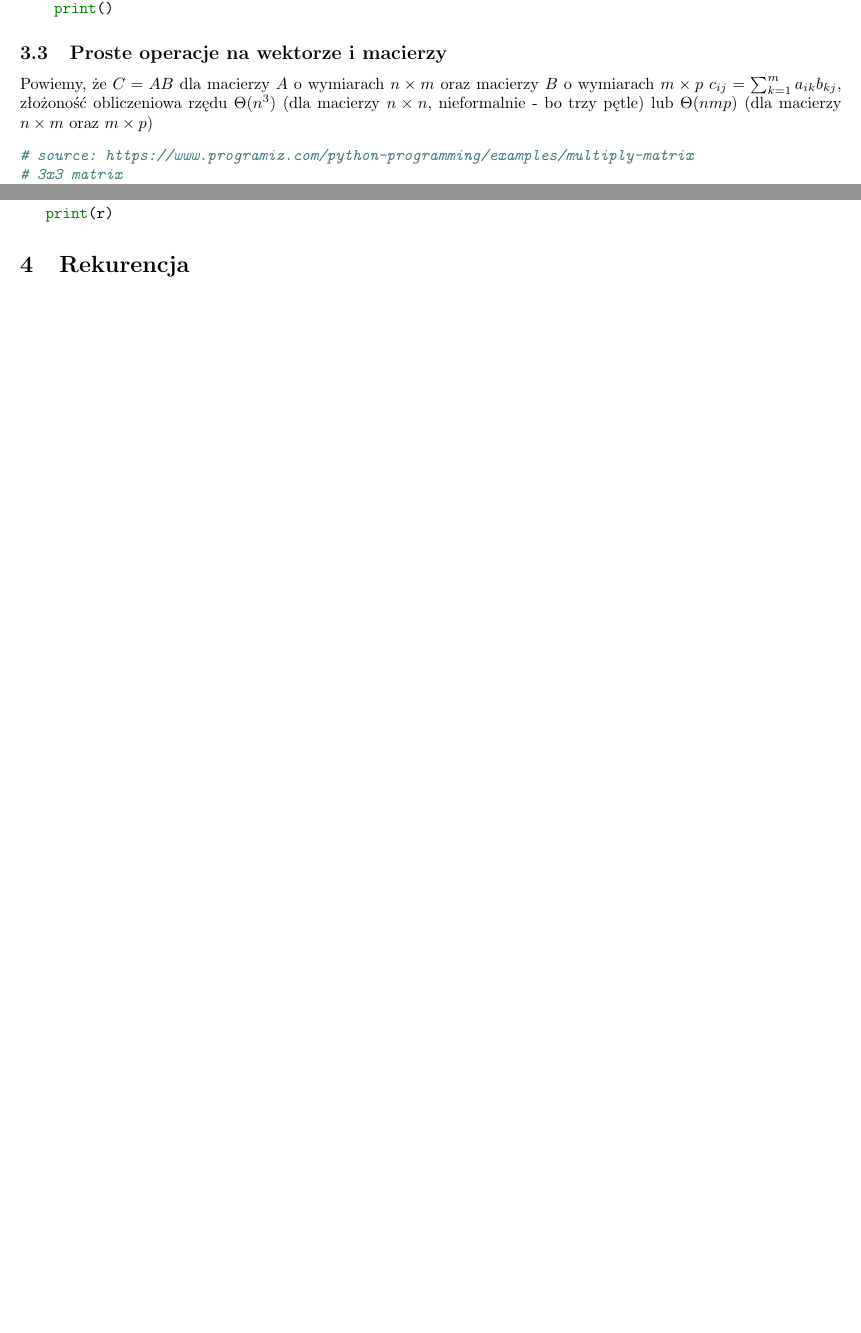
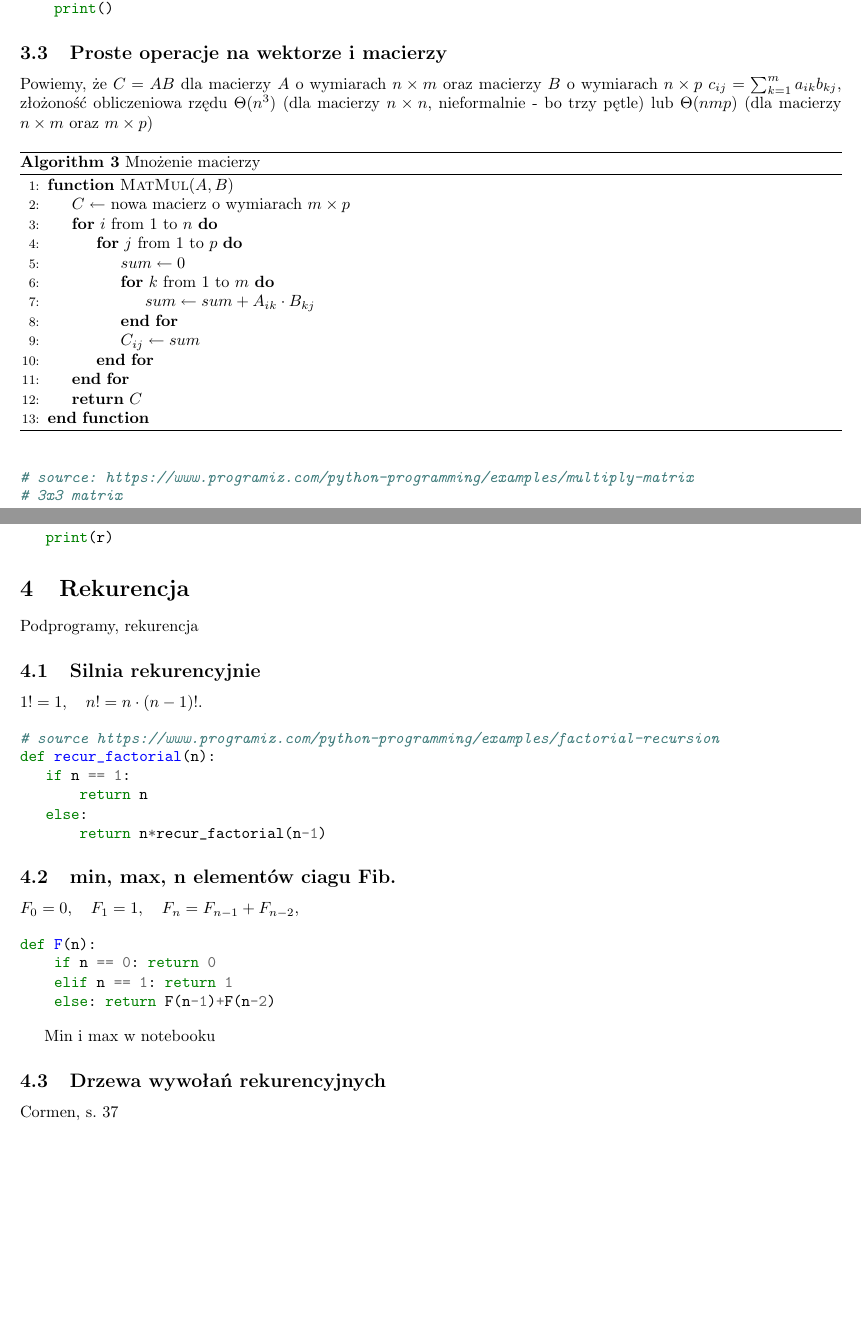
Before and after one commit to DominikFilipiak/LAB-AlgorytmyIStrukturyDanych, a LaTeX document (asd_notes.tex): two parts of pages 4 and 5 of 5, joined at a grey line, cut so that both start at the same text, the shorter picture padded with empty space. Compiled offline with pdfLaTeX.

Commit message:
czwarte zajecia

```diff
--- a/asd_notes.tex
+++ b/asd_notes.tex
@@ -157,8 +157,29 @@ for row in a:
 
 
 \subsection{Proste operacje na wektorze i macierzy}
-Powiemy, że $C =AB$ dla macierzy $A$ o wymiarach $n \times m$ oraz macierzy $B$ o wymiarach $m \times p$
+Powiemy, że $C =AB$ dla macierzy $A$ o wymiarach $n \times m$ oraz macierzy $B$ o wymiarach $n \times p$
 $c_{{ij}}=\sum _{{k=1}}^{m}a_{{ik}}b_{{kj}}$, złożoność obliczeniowa rzędu $\Theta(n^3)$ (dla macierzy $n \times n$, nieformalnie - bo trzy pętle) lub $\Theta(nmp)$ (dla macierzy $n \times m$ oraz $m \times p$)
+
+\begin{algorithm}
+    \caption{Mnożenie macierzy}
+    \label{euclid}
+    \begin{algorithmic}[1] % The number tells where the line numbering should start
+        \Function{MatMul}{$A, B$}
+            \State $C \gets $ nowa macierz o wymiarach $m \times p$
+            	\For{$i$ from 1 to $n$}
+            		\For{$j$ from 1 to $p$}
+            			\State $sum \gets 0$
+            			\For{$k$ from 1 to $m$}
+            				\State $sum \gets sum + A_{ik}\cdot B_{kj}$
+	             	\EndFor
+	             	\State $C_{ij} \gets sum$
+	            	\EndFor
+            	\EndFor
+            \State \Return $C$
+        \EndFunction
+    \end{algorithmic}
+\end{algorithm}
+
 \begin{minted}{python}
 # source: https://www.programiz.com/python-programming/examples/multiply-matrix
 # 3x3 matrix
@@ -186,5 +207,34 @@ for r in result:
 
 \section{Rekurencja}
 
+Podprogramy, rekurencja
+
+
+\subsection{Silnia rekurencyjnie}
+${\displaystyle 1! = 1, \quad n!=n\cdot (n-1)!.}$
+
+\begin{minted}{python}
+# source https://www.programiz.com/python-programming/examples/factorial-recursion
+def recur_factorial(n):
+   if n == 1:
+       return n
+   else:
+       return n*recur_factorial(n-1)
+\end{minted}
+
+\subsection{min, max, n elementów ciagu Fib.}
+${\displaystyle F_{0}=0,\quad F_{1}=1, \quad F_{n}=F_{n-1}+F_{n-2},}$
+
+\begin{minted}{python}
+def F(n):
+    if n == 0: return 0
+    elif n == 1: return 1
+    else: return F(n-1)+F(n-2)
+\end{minted}
+
+Min i max w notebooku
+
+\subsection{Drzewa wywołań rekurencyjnych}
+Cormen, s. 37
 
 \end{document}
```
